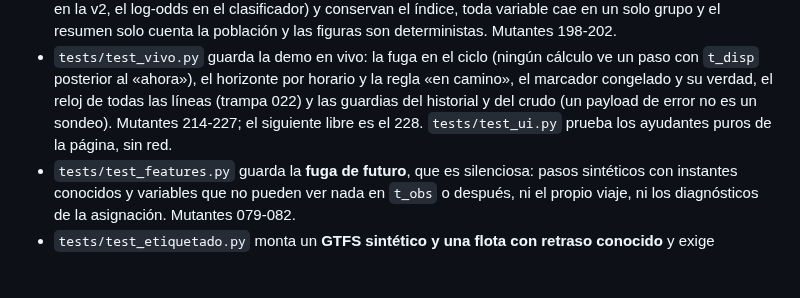
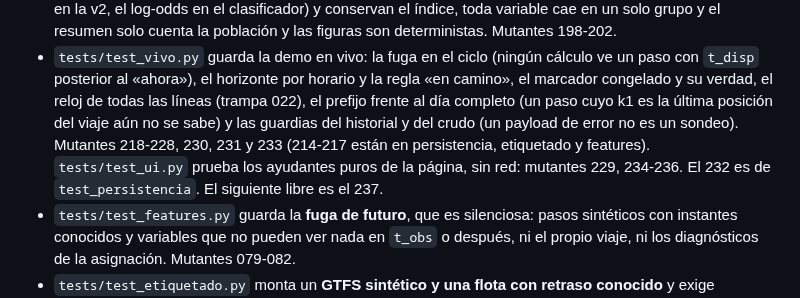
Before and after one commit to Oppen-OC/TFM, a Markdown page: CLAUDE.md, the part around the change. GitHub-like rendering; blank space fills up the shorter version.

Commit message:
docs(claude): mutantes de test_vivo 218-228, 230, 231, 233 y siguiente libre 237 (M9)

```diff
--- a/CLAUDE.md
+++ b/CLAUDE.md
@@ -256,9 +256,12 @@ antes de importar.
 - `tests/test_vivo.py` guarda la demo en vivo: la fuga en el ciclo (ningún
   cálculo ve un paso con `t_disp` posterior al «ahora»), el horizonte por
   horario y la regla «en camino», el marcador congelado y su verdad, el reloj de
-  todas las líneas (trampa 022) y las guardias del historial y del crudo (un
-  payload de error no es un sondeo). Mutantes 214-227; el siguiente libre es el
-  228. `tests/test_ui.py` prueba los ayudantes puros de la página, sin red.
+  todas las líneas (trampa 022), el prefijo frente al día completo (un paso cuyo
+  k1 es la última posición del viaje aún no se sabe) y las guardias del historial
+  y del crudo (un payload de error no es un sondeo). Mutantes 218-228, 230, 231 y
+  233 (214-217 están en persistencia, etiquetado y features). `tests/test_ui.py`
+  prueba los ayudantes puros de la página, sin red: mutantes 229, 234-236. El
+  232 es de `test_persistencia`. El siguiente libre es el 237.
 - `tests/test_features.py` guarda la **fuga de futuro**, que es silenciosa:
   pasos sintéticos con instantes conocidos y variables que no pueden ver nada
   en `t_obs` o después, ni el propio viaje, ni los diagnósticos de la
```
